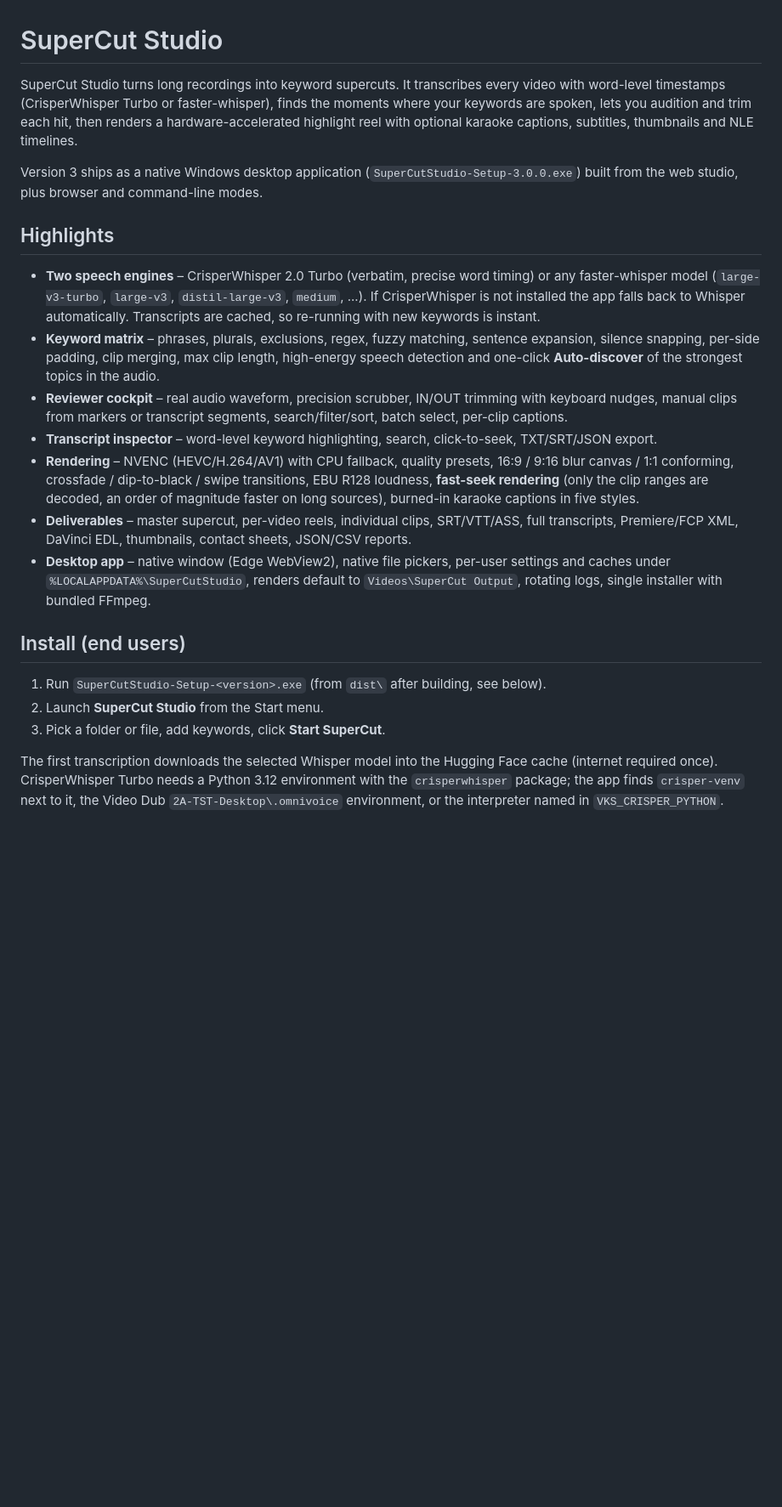
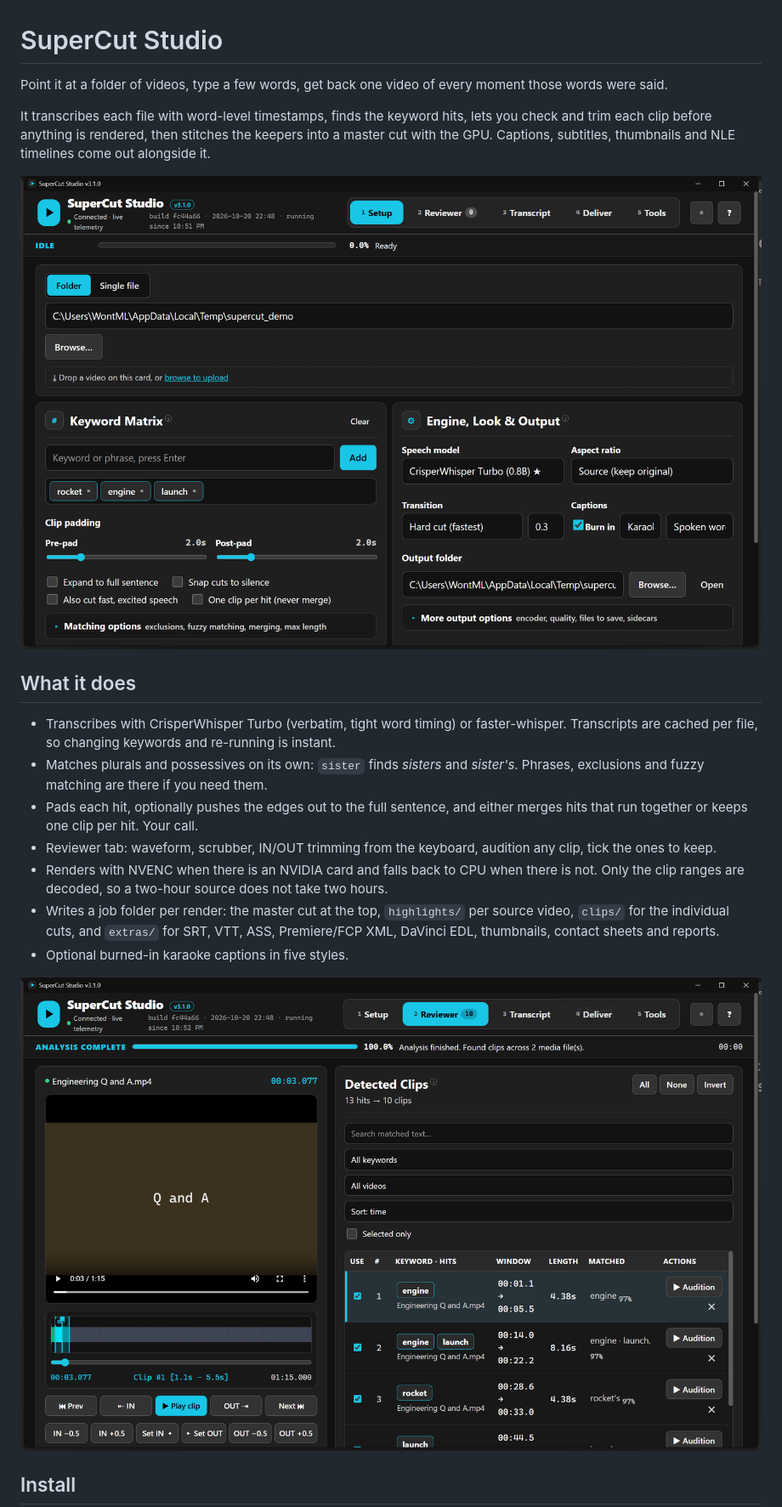
Before and after one commit to Wontfallo/SuperCutStudio, a Markdown page: README.md, the part around one of its changes. Shown at 85% size. GitHub-like rendering; pictures changed too: docs/reviewer.png (added), docs/setup.png (added); blank space fills up the shorter version.

Commit message:
README rewrite with screenshots of the installed app

```diff
--- a/README.md
+++ b/README.md
@@ -1,46 +1,32 @@
 # SuperCut Studio
 
-SuperCut Studio turns long recordings into keyword supercuts. It transcribes every
-video with word-level timestamps (CrisperWhisper Turbo or faster-whisper), finds the
-moments where your keywords are spoken, lets you audition and trim each hit, then
-renders a hardware-accelerated highlight reel with optional karaoke captions,
-subtitles, thumbnails and NLE timelines.
+Point it at a folder of videos, type a few words, get back one video of every moment those
+words were said.
 
-Version 3 ships as a native Windows desktop application (`SuperCutStudio-Setup-3.0.0.exe`)
-built from the web studio, plus browser and command-line modes.
+It transcribes each file with word-level timestamps, finds the keyword hits, lets you check
+and trim each clip before anything is rendered, then stitches the keepers into a master cut with
+the GPU. Captions, subtitles, thumbnails and NLE timelines come out alongside it.
 
-## Highlights
+![Setup tab](docs/setup.png)
 
-- **Two speech engines** – CrisperWhisper 2.0 Turbo (verbatim, precise word timing) or any
-  faster-whisper model (`large-v3-turbo`, `large-v3`, `distil-large-v3`, `medium`, ...). If
-  CrisperWhisper is not installed the app falls back to Whisper automatically. Transcripts are
-  cached, so re-running with new keywords is instant.
-- **Keyword matrix** – phrases, plurals, exclusions, regex, fuzzy matching, sentence expansion,
-  silence snapping, per-side padding, clip merging, max clip length, high-energy speech
-  detection and one-click **Auto-discover** of the strongest topics in the audio.
-- **Reviewer cockpit** – real audio waveform, precision scrubber, IN/OUT trimming with keyboard
-  nudges, manual clips from markers or transcript segments, search/filter/sort, batch select,
-  per-clip captions.
-- **Transcript inspector** – word-level keyword highlighting, search, click-to-seek, TXT/SRT/JSON
-  export.
-- **Rendering** – NVENC (HEVC/H.264/AV1) with CPU fallback, quality presets, 16:9 / 9:16 blur
-  canvas / 1:1 conforming, crossfade / dip-to-black / swipe transitions, EBU R128 loudness,
-  **fast-seek rendering** (only the clip ranges are decoded, an order of magnitude faster on long
-  sources), burned-in karaoke captions in five styles.
-- **Deliverables** – master supercut, per-video reels, individual clips, SRT/VTT/ASS, full
-  transcripts, Premiere/FCP XML, DaVinci EDL, thumbnails, contact sheets, JSON/CSV reports.
-- **Desktop app** – native window (Edge WebView2), native file pickers, per-user settings and
-  caches under `%LOCALAPPDATA%\SuperCutStudio`, renders default to `Videos\SuperCut Output`,
-  rotating logs, single installer with bundled FFmpeg.
+## What it does
 
-## Install (end users)
+- Transcribes with CrisperWhisper Turbo (verbatim, tight word timing) or faster-whisper. Transcripts
+  are cached per file, so changing keywords and re-running is instant.
+- Matches plurals and possessives on its own: `sister` finds *sisters* and *sister's*. Phrases,
+  exclusions and fuzzy matching are there if you need them.
+- Pads each hit, optionally pushes the edges out to the full sentence, and either merges hits
+  that run together or keeps one clip per hit. Your call.
+- Reviewer tab: waveform, scrubber, IN/OUT trimming from the keyboard, audition any clip, tick the
+  ones to keep.
+- Renders with NVENC when there is an NVIDIA card and falls back to CPU when there is not. Only
+  the clip ranges are decoded, so a two-hour source does not take two hours.
+- Writes a job folder per render: the master cut at the top, `highlights/` per source video,
+  `clips/` for the individual cuts, and `extras/` for SRT, VTT, ASS, Premiere/FCP XML, DaVinci
+  EDL, thumbnails, contact sheets and reports.
+- Optional burned-in karaoke captions in five styles.
 
-1. Run `SuperCutStudio-Setup-<version>.exe` (from `dist\` after building, see below).
-2. Launch **SuperCut Studio** from the Start menu.
-3. Pick a folder or file, add keywords, click **Start SuperCut**.
+![Reviewer tab](docs/reviewer.png)
 
-The first transcription downloads the selected Whisper model into the Hugging Face cache
-(internet required once). CrisperWhisper Turbo needs a Python 3.12 environment with the
-`crisperwhisper` package; the app finds `crisper-venv` next to it, the Video Dub
-`2A-TST-Desktop\.omnivoice` environment, or the interpreter named in `VKS_CRISPER_PYTHON`.
+## Install
 
```
Also changed, not shown: other parts of README.md (+38 -32 lines), docs/transcript.png (added).
